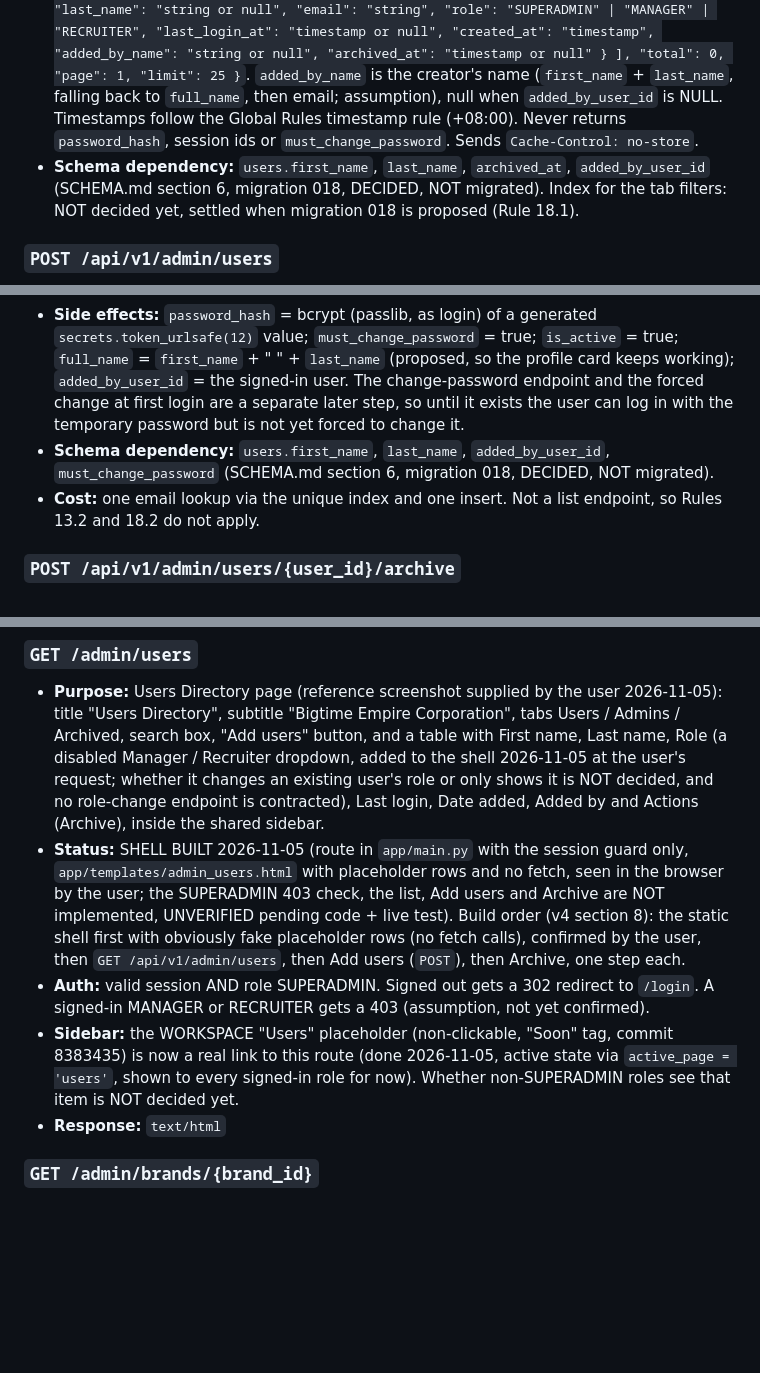
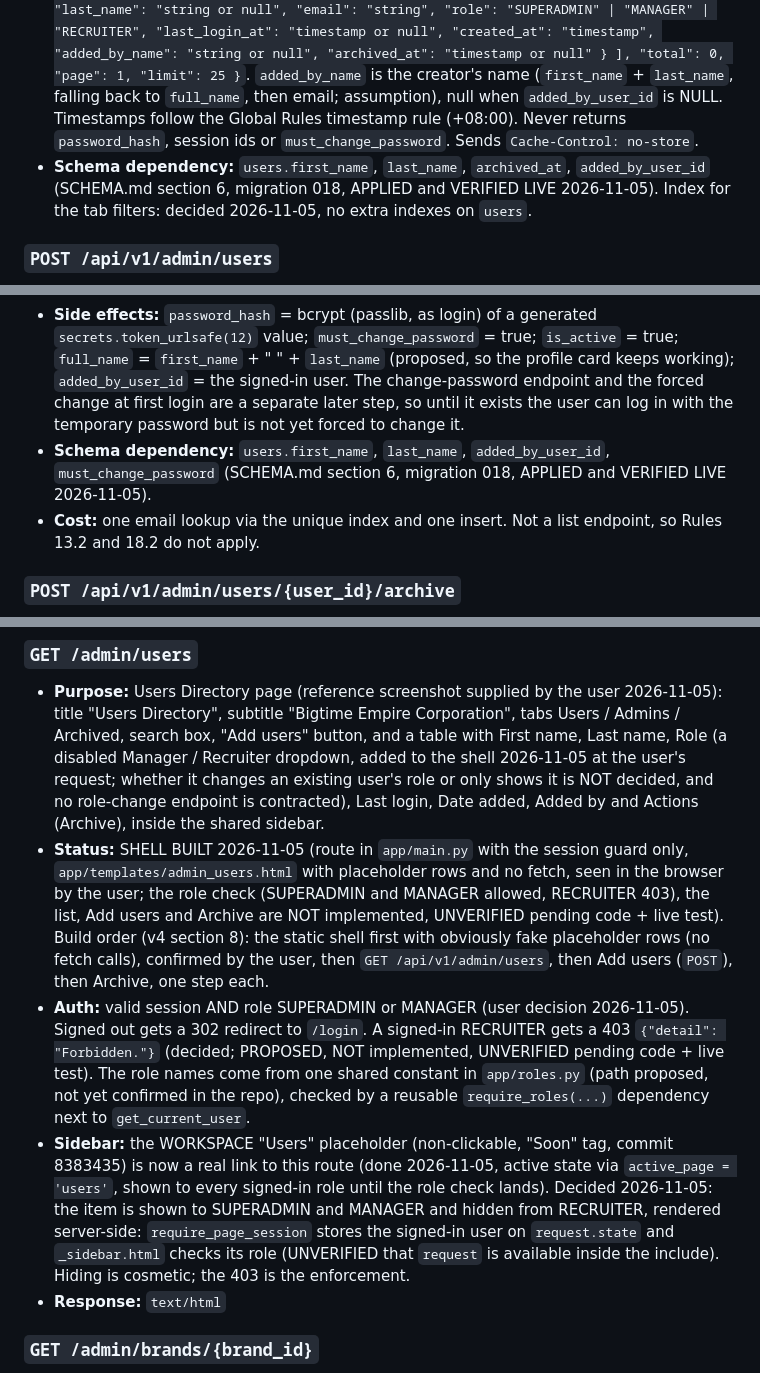
Before and after one commit to itsolutions123/bte_webapp, a Markdown page: docs/API_CONTRACT.md, 3 parts joined by grey strips. Drawn GitHub-style; blank space fills up the shorter version.

Commit message:
Docs: record /admin/users role rule (SUPERADMIN and MANAGER allowed, RECRUITER 403, sidebar Users hidden from RECRUITER), correct migration 018 dependency lines to APPLIED

```diff
--- a/docs/API_CONTRACT.md
+++ b/docs/API_CONTRACT.md
@@ -260,7 +260,7 @@
 - **Query:** `tab` = `users` (default) | `admins` | `archived`; `q` optional search on first name, last name and email (assumption); `page` (default 1) and `limit` (default 25, cap 100), 422 outside the range (Rule 18.2).
 - **Tab rules:** `users` = role MANAGER or RECRUITER and `archived_at` NULL; `admins` = role SUPERADMIN and `archived_at` NULL; `archived` = `archived_at` NOT NULL, any role. Rows are ordered by `first_name` ascending, NULLs last, then `id`.
 - **Response (200 OK):** `{ "data": [ { "id": "uuid", "first_name": "string or null", "last_name": "string or null", "email": "string", "role": "SUPERADMIN" | "MANAGER" | "RECRUITER", "last_login_at": "timestamp or null", "created_at": "timestamp", "added_by_name": "string or null", "archived_at": "timestamp or null" } ], "total": 0, "page": 1, "limit": 25 }`. `added_by_name` is the creator's name (`first_name` + `last_name`, falling back to `full_name`, then email; assumption), null when `added_by_user_id` is NULL. Timestamps follow the Global Rules timestamp rule (+08:00). Never returns `password_hash`, session ids or `must_change_password`. Sends `Cache-Control: no-store`.
-- **Schema dependency:** `users.first_name`, `last_name`, `archived_at`, `added_by_user_id` (SCHEMA.md section 6, migration 018, DECIDED, NOT migrated). Index for the tab filters: NOT decided yet, settled when migration 018 is proposed (Rule 18.1).
+- **Schema dependency:** `users.first_name`, `last_name`, `archived_at`, `added_by_user_id` (SCHEMA.md section 6, migration 018, APPLIED and VERIFIED LIVE 2026-11-05). Index for the tab filters: decided 2026-11-05, no extra indexes on `users`.
 
 ### `POST /api/v1/admin/users`
 - **Purpose:** Creates a user from the Add users button on the Users page. The system generates the first password.
@@ -271,7 +271,7 @@
 - **Response (409):** `{"detail": "Email already exists."}`. The unique `idx_users_email` covers archived users too, so an archived user's email is not reusable (assumption).
 - **Response (422):** missing or blank field, bad email, or role not MANAGER or RECRUITER.
 - **Side effects:** `password_hash` = bcrypt (passlib, as login) of a generated `secrets.token_urlsafe(12)` value; `must_change_password` = true; `is_active` = true; `full_name` = `first_name` + " " + `last_name` (proposed, so the profile card keeps working); `added_by_user_id` = the signed-in user. The change-password endpoint and the forced change at first login are a separate later step, so until it exists the user can log in with the temporary password but is not yet forced to change it.
-- **Schema dependency:** `users.first_name`, `last_name`, `added_by_user_id`, `must_change_password` (SCHEMA.md section 6, migration 018, DECIDED, NOT migrated).
+- **Schema dependency:** `users.first_name`, `last_name`, `added_by_user_id`, `must_change_password` (SCHEMA.md section 6, migration 018, APPLIED and VERIFIED LIVE 2026-11-05).
 - **Cost:** one email lookup via the unique index and one insert. Not a list endpoint, so Rules 13.2 and 18.2 do not apply.
 
 ### `POST /api/v1/admin/users/{user_id}/archive`
@@ -448,9 +448,9 @@ A form's submissions are the applications for the jobs that use it: `GET /api/v1
 
 ### `GET /admin/users`
 - **Purpose:** Users Directory page (reference screenshot supplied by the user 2026-11-05): title "Users Directory", subtitle "Bigtime Empire Corporation", tabs Users / Admins / Archived, search box, "Add users" button, and a table with First name, Last name, Role (a disabled Manager / Recruiter dropdown, added to the shell 2026-11-05 at the user's request; whether it changes an existing user's role or only shows it is NOT decided, and no role-change endpoint is contracted), Last login, Date added, Added by and Actions (Archive), inside the shared sidebar.
-- **Status:** SHELL BUILT 2026-11-05 (route in `app/main.py` with the session guard only, `app/templates/admin_users.html` with placeholder rows and no fetch, seen in the browser by the user; the SUPERADMIN 403 check, the list, Add users and Archive are NOT implemented, UNVERIFIED pending code + live test). Build order (v4 section 8): the static shell first with obviously fake placeholder rows (no fetch calls), confirmed by the user, then `GET /api/v1/admin/users`, then Add users (`POST`), then Archive, one step each.
-- **Auth:** valid session AND role SUPERADMIN. Signed out gets a 302 redirect to `/login`. A signed-in MANAGER or RECRUITER gets a 403 (assumption, not yet confirmed).
-- **Sidebar:** the WORKSPACE "Users" placeholder (non-clickable, "Soon" tag, commit 8383435) is now a real link to this route (done 2026-11-05, active state via `active_page = 'users'`, shown to every signed-in role for now). Whether non-SUPERADMIN roles see that item is NOT decided yet.
+- **Status:** SHELL BUILT 2026-11-05 (route in `app/main.py` with the session guard only, `app/templates/admin_users.html` with placeholder rows and no fetch, seen in the browser by the user; the role check (SUPERADMIN and MANAGER allowed, RECRUITER 403), the list, Add users and Archive are NOT implemented, UNVERIFIED pending code + live test). Build order (v4 section 8): the static shell first with obviously fake placeholder rows (no fetch calls), confirmed by the user, then `GET /api/v1/admin/users`, then Add users (`POST`), then Archive, one step each.
+- **Auth:** valid session AND role SUPERADMIN or MANAGER (user decision 2026-11-05). Signed out gets a 302 redirect to `/login`. A signed-in RECRUITER gets a 403 `{"detail": "Forbidden."}` (decided; PROPOSED, NOT implemented, UNVERIFIED pending code + live test). The role names come from one shared constant in `app/roles.py` (path proposed, not yet confirmed in the repo), checked by a reusable `require_roles(...)` dependency next to `get_current_user`.
+- **Sidebar:** the WORKSPACE "Users" placeholder (non-clickable, "Soon" tag, commit 8383435) is now a real link to this route (done 2026-11-05, active state via `active_page = 'users'`, shown to every signed-in role until the role check lands). Decided 2026-11-05: the item is shown to SUPERADMIN and MANAGER and hidden from RECRUITER, rendered server-side: `require_page_session` stores the signed-in user on `request.state` and `_sidebar.html` checks its role (UNVERIFIED that `request` is available inside the include). Hiding is cosmetic; the 403 is the enforcement.
 - **Response:** `text/html`
 
 ### `GET /admin/brands/{brand_id}`
```
Also changed, not shown: other parts of docs/API_CONTRACT.md (+2 -2 lines).
